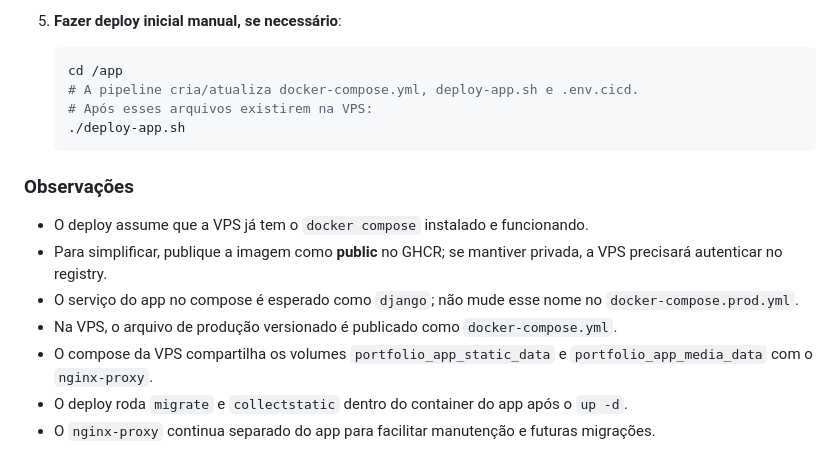
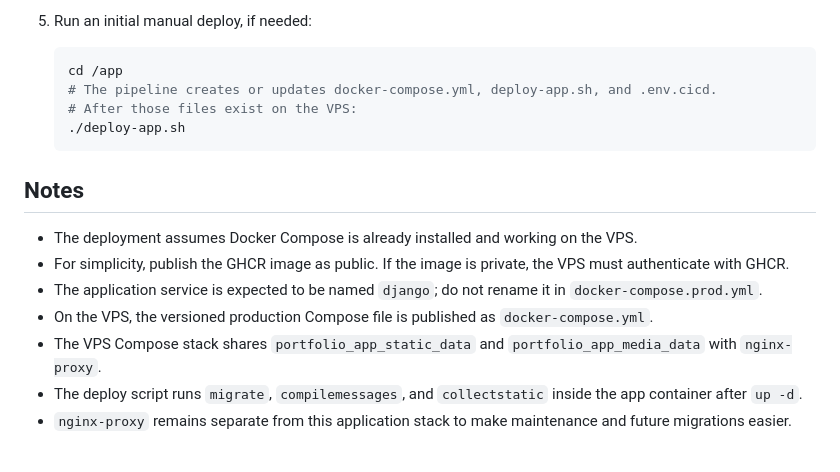
Before and after one commit to Paulo1402/portfolio-website, a Markdown page: README.md, the part around one of its changes. Rendered like a GitHub page.

````diff
--- a/README.md
+++ b/README.md
@@ -84,20 +89,20 @@ e executa o script remoto para atualizar o stack.
    ```
 
-5. **Fazer deploy inicial manual, se necessário**:
+5. Run an initial manual deploy, if needed:
+
    ```bash
    cd /app
-   # A pipeline cria/atualiza docker-compose.yml, deploy-app.sh e .env.cicd.
-   # Após esses arquivos existirem na VPS:
+   # The pipeline creates or updates docker-compose.yml, deploy-app.sh, and .env.cicd.
+   # After those files exist on the VPS:
    ./deploy-app.sh
    ```
 
-### Observações
+## Notes
 
-- O deploy assume que a VPS já tem o `docker compose` instalado e funcionando.
-- Para simplificar, publique a imagem como **public** no GHCR; se mantiver privada, a VPS precisará autenticar no
-  registry.
-- O serviço do app no compose é esperado como `django`; não mude esse nome no `docker-compose.prod.yml`.
-- Na VPS, o arquivo de produção versionado é publicado como `docker-compose.yml`.
-- O compose da VPS compartilha os volumes `portfolio_app_static_data` e `portfolio_app_media_data` com o `nginx-proxy`.
-- O deploy roda `migrate` e `collectstatic` dentro do container do app após o `up -d`.
-- O `nginx-proxy` continua separado do app para facilitar manutenção e futuras migrações.
+- The deployment assumes Docker Compose is already installed and working on the VPS.
+- For simplicity, publish the GHCR image as public. If the image is private, the VPS must authenticate with GHCR.
+- The application service is expected to be named `django`; do not rename it in `docker-compose.prod.yml`.
+- On the VPS, the versioned production Compose file is published as `docker-compose.yml`.
+- The VPS Compose stack shares `portfolio_app_static_data` and `portfolio_app_media_data` with `nginx-proxy`.
+- The deploy script runs `migrate`, `compilemessages`, and `collectstatic` inside the app container after `up -d`.
+- `nginx-proxy` remains separate from this application stack to make maintenance and future migrations easier.
````
Also changed, not shown: other parts of README.md (+38 -33 lines).
